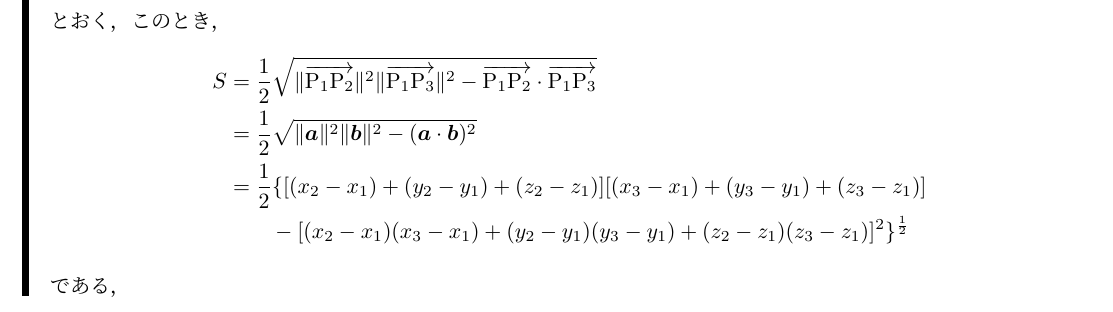
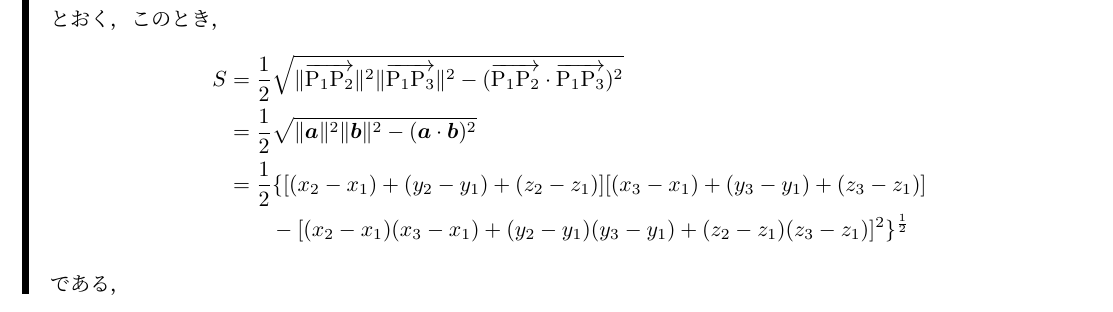
Before and after one commit to the-team-of-making-mathematics-texts/senkei-daisuu-saito-answers, a LaTeX document (kaitou.tex): part of page 4 of 53, cut so that both start at the same text. Compiled offline with upLaTeX and dvipdfmx.

Commit message:
2乗の誤植を修正．

```diff
--- a/kaitou.tex
+++ b/kaitou.tex
@@ -66,7 +66,7 @@
 	求める三角形の面積を$S$，$\bm{a}=\overrightarrow{\mathrm{P_1 P_2}}=(x_2-x_1，y_2-y_1，z_2-z_1)$，$\bm{b}=\overrightarrow{\mathrm{P_1 P_3}}=(x_3-x_1，y_3-y_1，z_3-z_1)$とおく，
 	このとき，
 	\begin{align*}
-		S & = \frac{1}{2} \sqrt{\|\overrightarrow{\mathrm{P_1 P_2}}\|^2 \|\overrightarrow{\mathrm{P_1 P_3}}\|^2 - \overrightarrow{\mathrm{P_1 P_2}} \cdot \overrightarrow{\mathrm{P_1 P_3}}} \\
+		S & = \frac{1}{2} \sqrt{\|\overrightarrow{\mathrm{P_1 P_2}}\|^2 \|\overrightarrow{\mathrm{P_1 P_3}}\|^2 - (\overrightarrow{\mathrm{P_1 P_2}} \cdot \overrightarrow{\mathrm{P_1 P_3}})^2} \\
 		  & = \frac{1}{2} \sqrt{\|\bm{a}\|^2 \|\bm{b}\|^2 - (\bm{a}\cdot \bm{b})^2 } \\
 		  & = \frac{1}{2} \{[(x_2 - x_1)+(y_2-y_1)+ (z_2 - z_1)][(x_3 - x_1)+(y_3-y_1)+ (z_3 - z_1)]\\
 		  & \qquad - [(x_2-x_1)(x_3-x_1)+(y_2 -y_1)(y_3-y_1)+(z_2-z_1)(z_3-z_1)]^2\}^{\frac{1}{2}}
```
